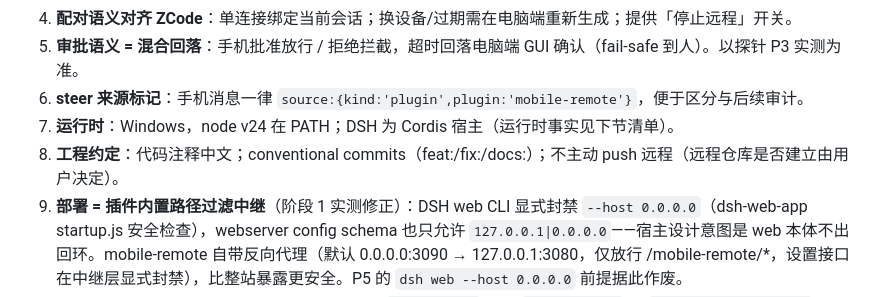
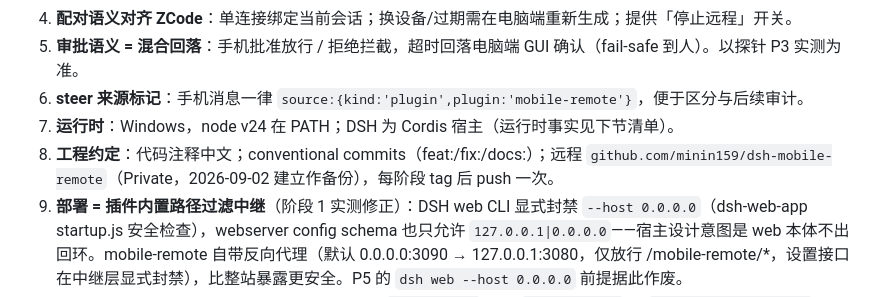
Before and after one commit to minin159/dsh-mobile-remote, a Markdown page: docs/roadmap.md, the part around the change. GitHub-like rendering.

Commit message:
docs: 建立远程备份仓库并更新仓库约定

```diff
--- a/docs/roadmap.md
+++ b/docs/roadmap.md
@@ -63,7 +63,7 @@ mobile-remote（DSH Cordis 插件，独立目录 D:\dsh-plugins\mobile-remote）
 5. **审批语义 = 混合回落**：手机批准放行 / 拒绝拦截，超时回落电脑端 GUI 确认（fail-safe 到人）。以探针 P3 实测为准。
 6. **steer 来源标记**：手机消息一律 `source:{kind:'plugin',plugin:'mobile-remote'}`，便于区分与后续审计。
 7. **运行时**：Windows，node v24 在 PATH；DSH 为 Cordis 宿主（运行时事实见下节清单）。
-8. **工程约定**：代码注释中文；conventional commits（feat:/fix:/docs:）；不主动 push 远程（远程仓库是否建立由用户决定）。
+8. **工程约定**：代码注释中文；conventional commits（feat:/fix:/docs:）；远程 `github.com/minin159/dsh-mobile-remote`（Private，2026-09-02 建立作备份），每阶段 tag 后 push 一次。
 9. **部署 = 插件内置路径过滤中继**（阶段 1 实测修正）：DSH web CLI 显式封禁 `--host 0.0.0.0`（dsh-web-app startup.js 安全检查），webserver config schema 也只允许 `127.0.0.1|0.0.0.0`——宿主设计意图是 web 本体不出回环。mobile-remote 自带反向代理（默认 0.0.0.0:3090 → 127.0.0.1:3080，仅放行 /mobile-remote/*，设置接口在中继层显式封禁），比整站暴露更安全。P5 的 `dsh web --host 0.0.0.0` 前提据此作废。
 10. **会话绑定 = 真人输入优先**（阶段 1 实测修正）：`pickSession` 只认 `user/message` 且 `source.kind==='user'` 的事件（真人键盘输入）作为"当前会话"信号，其次会话创建时间；不用"最近事件活跃"——失败重试循环的会话事件流不断，实测会永久霸占绑定并误收 steer。
 11. **审批共存**：phone-push 也在监听 approval/request（waterfall 顺序 = bundle 注册顺序，phone-push 先答）。ntfy 在线时同一审批会双通道推送（ntfy 卡片 + 手机页面审批条），先答者终局、后答者 404——功能不冲突但提示会重复；ntfy 离线时 phone-push 自动回落，单通道无感。手机审批条上的 id 与 ntfy 卡片无关联，属预期。
```
